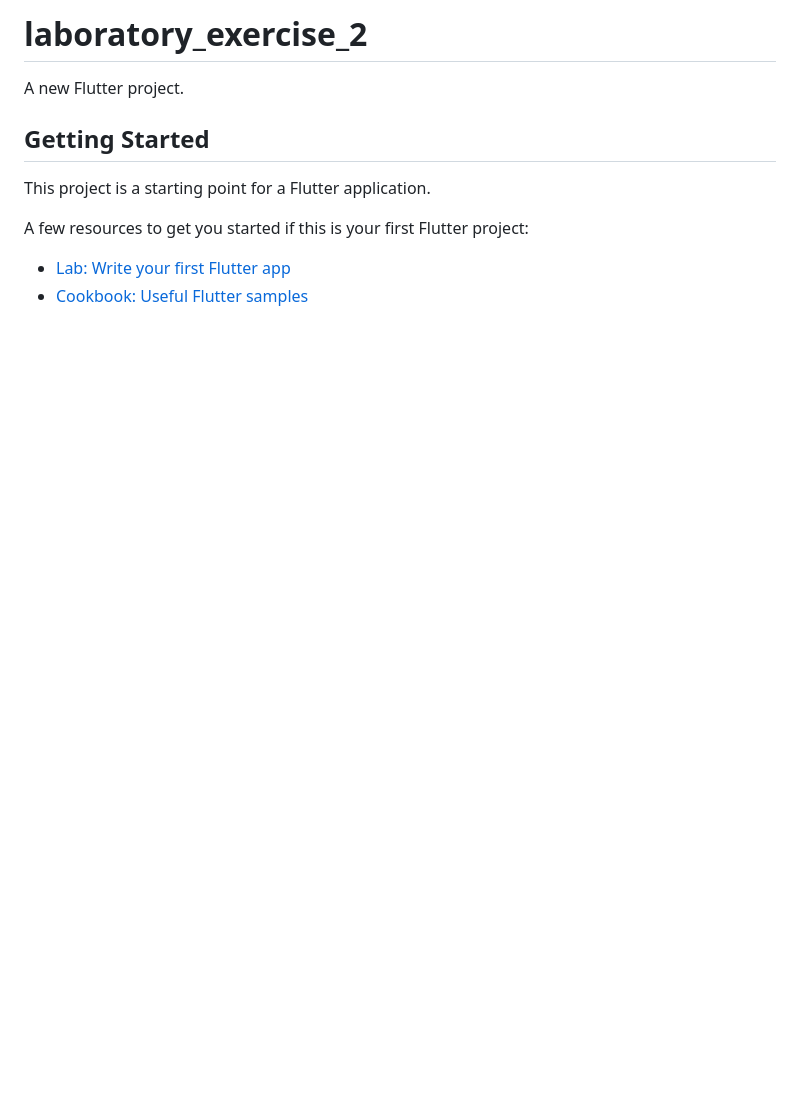
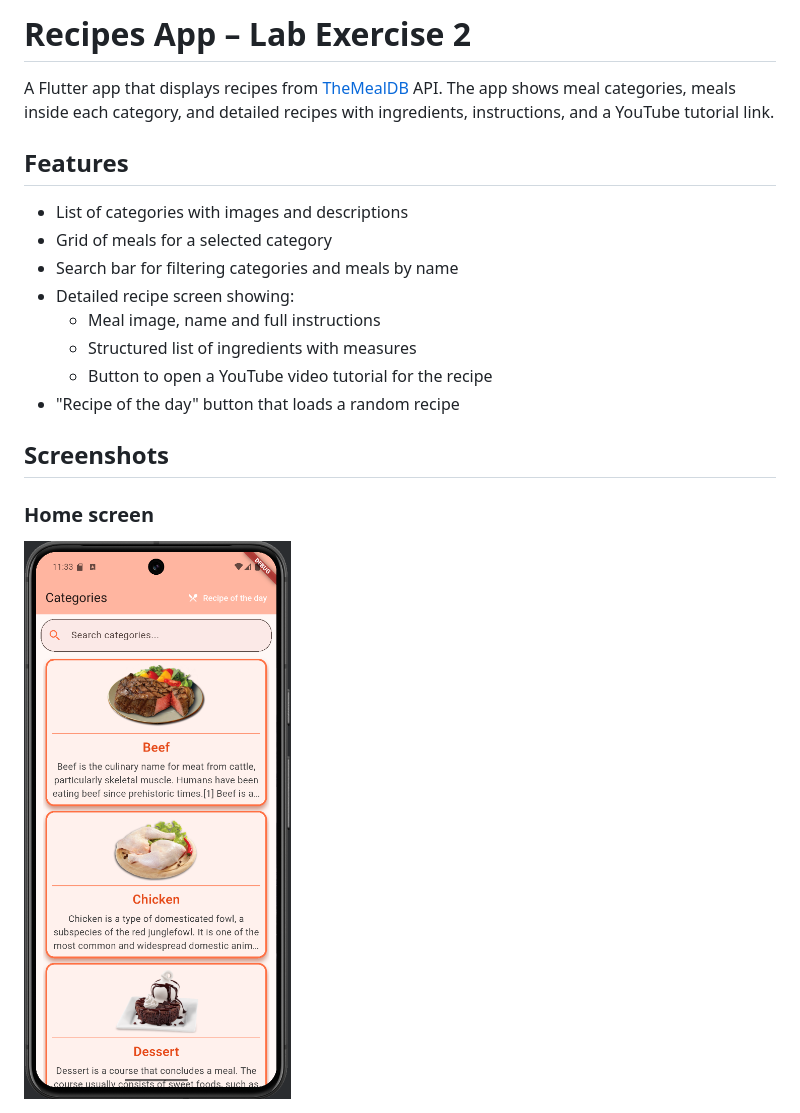
Before and after one commit to angelaangeleska/MIS, a Markdown page: laboratory_exercise_2/README.md, the part around one of its changes. GitHub-like rendering; pictures changed too: laboratory_exercise_2/demo/images/home_screen.png (added); blank space fills up the shorter version.

Commit message:
docs: update README and add demo folder with media

```diff
--- a/laboratory_exercise_2/README.md
+++ b/laboratory_exercise_2/README.md
@@ -1,13 +1,20 @@
-# laboratory_exercise_2
+# Recipes App – Lab Exercise 2
 
-A new Flutter project.
+A Flutter app that displays recipes from [TheMealDB](https://www.themealdb.com) API. The app shows meal categories, meals inside each category, and detailed recipes with ingredients, instructions, and a YouTube tutorial link.
 
-## Getting Started
+## Features
 
-This project is a starting point for a Flutter application.
+- List of categories with images and descriptions
+- Grid of meals for a selected category
+- Search bar for filtering categories and meals by name
+- Detailed recipe screen showing:
+    - Meal image, name and full instructions
+    - Structured list of ingredients with measures
+    - Button to open a YouTube video tutorial for the recipe
+- "Recipe of the day" button that loads a random recipe
 
-A few resources to get you started if this is your first Flutter project:
+## Screenshots
 
-- [Lab: Write your first Flutter app](https://docs.flutter.dev/get-started/codelab)
-- [Cookbook: Useful Flutter samples](https://docs.flutter.dev/cookbook)
+### Home screen
+![Home screen](demo/images/home_screen.png)
 
```
Also changed, not shown: other parts of laboratory_exercise_2/README.md (+24 -3 lines), laboratory_exercise_2/demo/images/meals_in_category.png (added), laboratory_exercise_2/demo/images/recipe_details_1.png (added), laboratory_exercise_2/demo/images/recipe_details_2.png (added), 1 other file.
